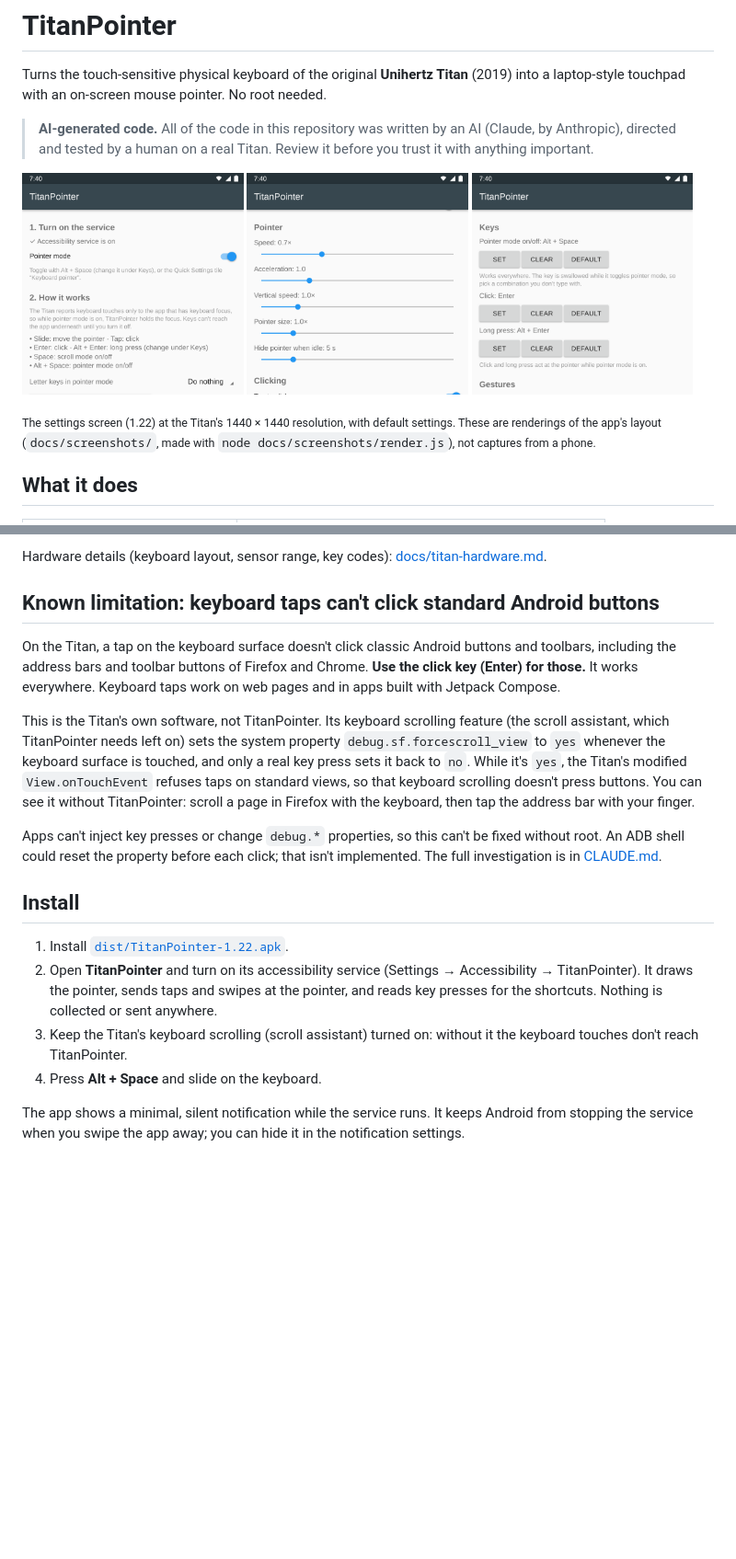
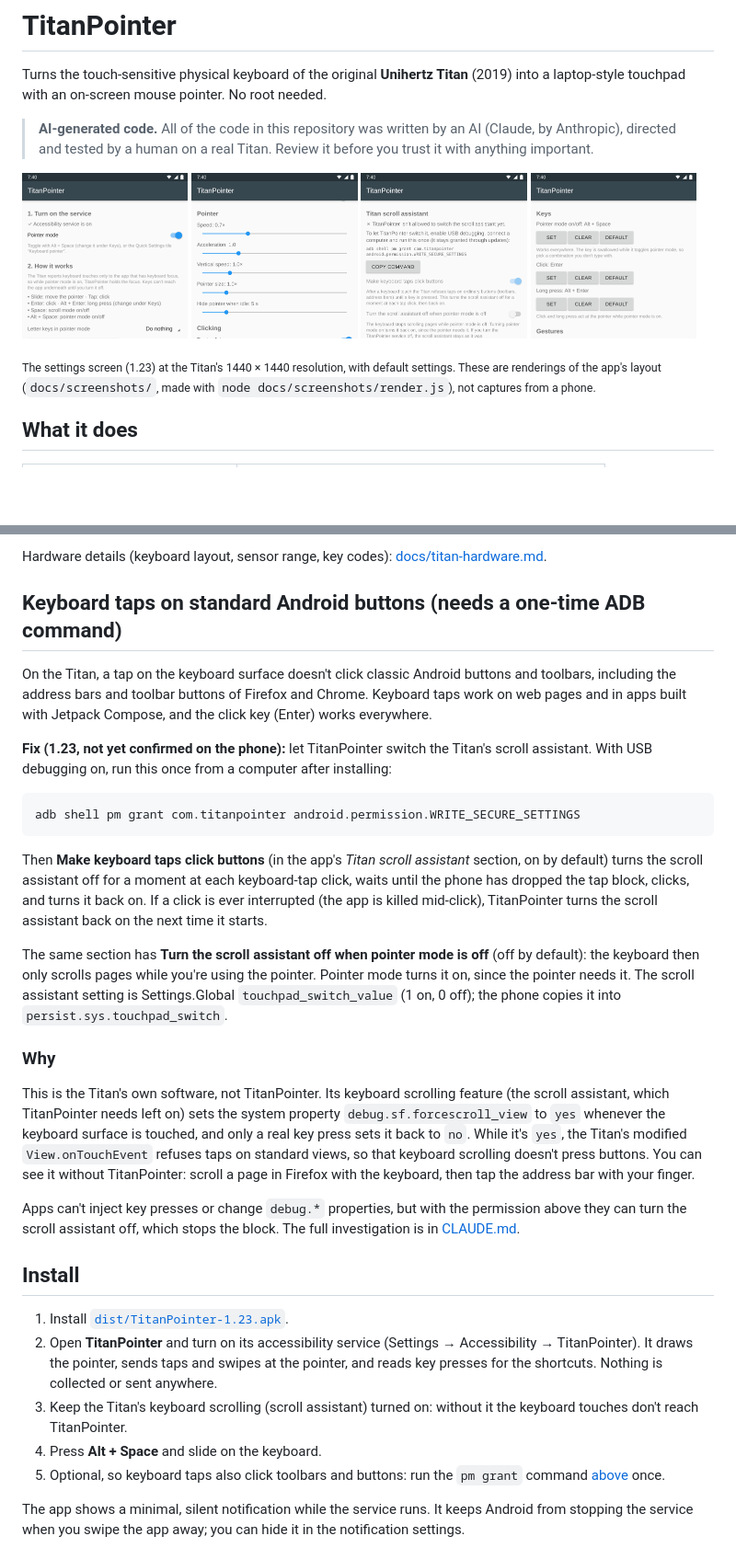
Before and after one commit to htubdawg/TitanPointer, a Markdown page: README.md, 2 parts joined by grey strips. Shown at 92% size. Rendered like a GitHub page; pictures changed too: docs/images/settings-3.png, docs/images/settings-4.png (added); blank space fills up the shorter version.

````diff
--- a/README.md
+++ b/README.md
@@ -7,12 +7,13 @@ touchpad with an on-screen mouse pointer. No root needed.
 > directed and tested by a human on a real Titan. Review it before you trust it with anything important.
 
 <p>
-  <img src="docs/images/settings-1.png" width="32%" alt="Settings: service status, pointer mode switch, how it works">
-  <img src="docs/images/settings-2.png" width="32%" alt="Settings: pointer speed, acceleration, size">
-  <img src="docs/images/settings-3.png" width="32%" alt="Settings: click, long-press and toggle keys">
+  <img src="docs/images/settings-1.png" width="24%" alt="Settings: service status, pointer mode switch, how it works">
+  <img src="docs/images/settings-2.png" width="24%" alt="Settings: pointer speed, acceleration, size">
+  <img src="docs/images/settings-3.png" width="24%" alt="Settings: Titan scroll assistant permission and switches">
+  <img src="docs/images/settings-4.png" width="24%" alt="Settings: click, long-press and toggle keys">
 </p>
 
-<sub>The settings screen (1.22) at the Titan's 1440 × 1440 resolution, with default settings. These are renderings of
+<sub>The settings screen (1.23) at the Titan's 1440 × 1440 resolution, with default settings. These are renderings of
 the app's layout (<code>docs/screenshots/</code>, made with <code>node docs/screenshots/render.js</code>), not
 captures from a phone.</sub>
 
@@ -45,11 +46,30 @@ captures from a phone.</sub>
 
 Hardware details (keyboard layout, sensor range, key codes): [docs/titan-hardware.md](docs/titan-hardware.md).
 
-## Known limitation: keyboard taps can't click standard Android buttons
+## Keyboard taps on standard Android buttons (needs a one-time ADB command)
 
 On the Titan, a tap on the keyboard surface doesn't click classic Android buttons and toolbars, including
-the address bars and toolbar buttons of Firefox and Chrome. **Use the click key (Enter) for those.** It
-works everywhere. Keyboard taps work on web pages and in apps built with Jetpack Compose.
+the address bars and toolbar buttons of Firefox and Chrome. Keyboard taps work on web pages and in apps
+built with Jetpack Compose, and the click key (Enter) works everywhere.
+
+**Fix (1.23, not yet confirmed on the phone):** let TitanPointer switch the Titan's scroll assistant. With
+USB debugging on, run this once from a computer after installing:
+
+```sh
+adb shell pm grant com.titanpointer android.permission.WRITE_SECURE_SETTINGS
+```
+
+Then **Make keyboard taps click buttons** (in the app's *Titan scroll assistant* section, on by default)
+turns the scroll assistant off for a moment at each keyboard-tap click, waits until the phone has dropped
+the tap block, clicks, and turns it back on. If a click is ever interrupted (the app is killed mid-click),
+TitanPointer turns the scroll assistant back on the next time it starts.
+
+The same section has **Turn the scroll assistant off when pointer mode is off** (off by default): the
+keyboard then only scrolls pages while you're using the pointer. Pointer mode turns it on, since the
+pointer needs it. The scroll assistant setting is Settings.Global `touchpad_switch_value` (1 on, 0 off);
+the phone copies it into `persist.sys.touchpad_switch`.
+
+### Why
 
 This is the Titan's own software, not TitanPointer. Its keyboard scrolling feature (the scroll assistant,
 which TitanPointer needs left on) sets the system property `debug.sf.forcescroll_view` to `yes` whenever the
@@ -58,19 +78,20 @@ modified `View.onTouchEvent` refuses taps on standard views, so that keyboard sc
 buttons. You can see it without TitanPointer: scroll a page in Firefox with the keyboard, then tap the
 address bar with your finger.
 
-Apps can't inject key presses or change `debug.*` properties, so this can't be fixed without root. An ADB
-shell could reset the property before each click; that isn't implemented. The full investigation is in
-[CLAUDE.md](CLAUDE.md).
+Apps can't inject key presses or change `debug.*` properties, but with the permission above they can turn
+the scroll assistant off, which stops the block. The full investigation is in [CLAUDE.md](CLAUDE.md).
 
 ## Install
 
-1. Install [`dist/TitanPointer-1.22.apk`](dist/TitanPointer-1.22.apk).
+1. Install [`dist/TitanPointer-1.23.apk`](dist/TitanPointer-1.23.apk).
 2. Open **TitanPointer** and turn on its accessibility service (Settings → Accessibility → TitanPointer).
    It draws the pointer, sends taps and swipes at the pointer, and reads key presses for the shortcuts.
    Nothing is collected or sent anywhere.
 3. Keep the Titan's keyboard scrolling (scroll assistant) turned on: without it the keyboard touches don't
    reach TitanPointer.
 4. Press **Alt + Space** and slide on the keyboard.
+5. Optional, so keyboard taps also click toolbars and buttons: run the `pm grant` command
+   [above](#keyboard-taps-on-standard-android-buttons-needs-a-one-time-adb-command) once.
 
 The app shows a minimal, silent notification while the service runs. It keeps Android from stopping the
 service when you swipe the app away; you can hide it in the notification settings.
````
Also changed, not shown: other parts of README.md (+1 -0 lines), CLAUDE.md (+18 -0 lines), 10 other files.
